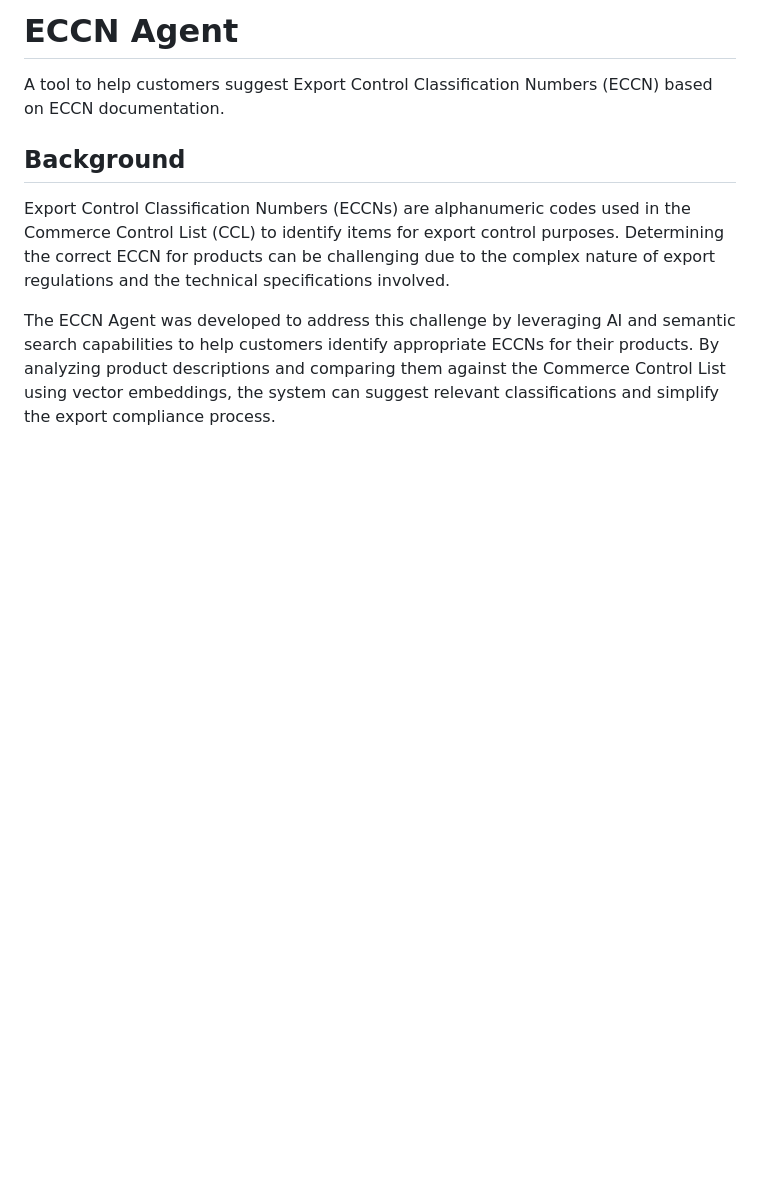
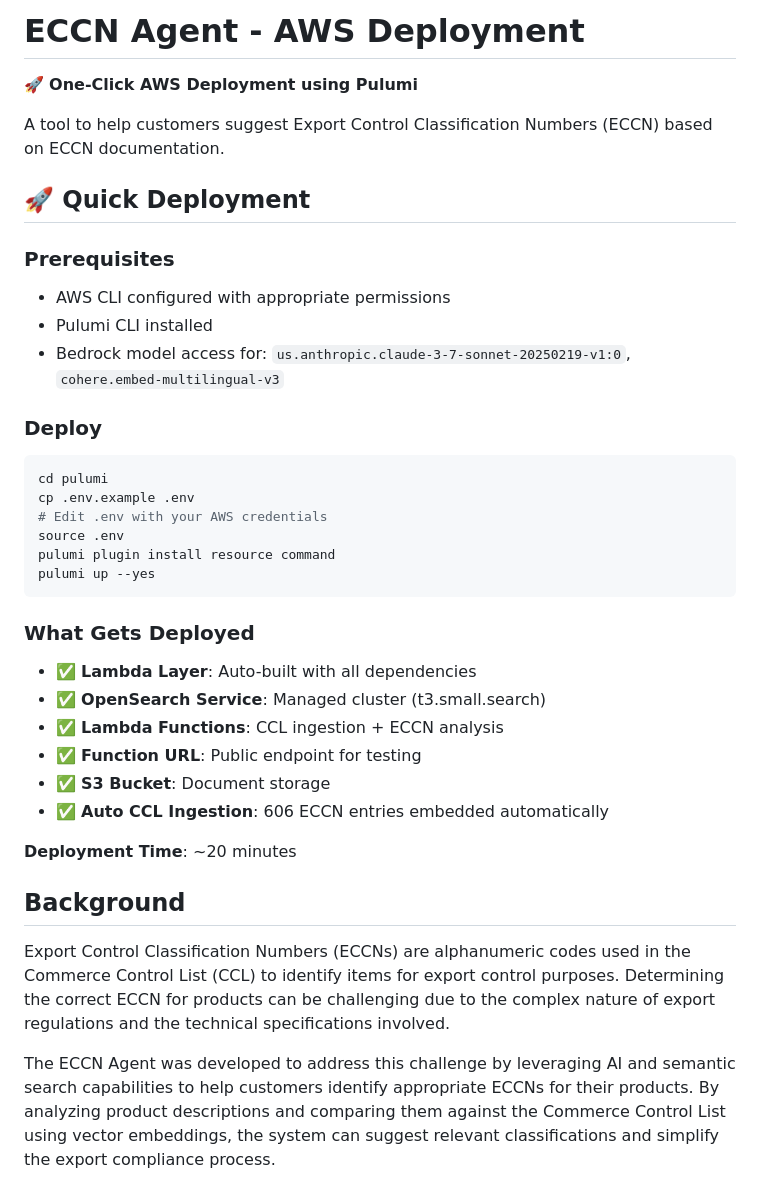
Before and after one commit to waynehacking8/eccn-agent, a Markdown page: README.md, the part around the change. GitHub-like rendering; blank space fills up the shorter version.

Commit message:
AWS Deployment: Streamlined deployment branch
- Add quick deployment instructions in README
- Remove CDK infrastructure (keeping only Pulumi)
- Focus on one-click Pulumi deployment experience
- Maintain all source code and sample data

🤖 Generated with [Claude Code](https://claude.ai/code)

Co-Authored-By: Claude <noreply@anthropic.com>

````diff
--- a/README.md
+++ b/README.md
@@ -1,6 +1,35 @@
-# ECCN Agent
+# ECCN Agent - AWS Deployment
+
+🚀 **One-Click AWS Deployment using Pulumi**
 
 A tool to help customers suggest Export Control Classification Numbers (ECCN) based on ECCN documentation.
+
+## 🚀 Quick Deployment
+
+### Prerequisites
+- AWS CLI configured with appropriate permissions
+- Pulumi CLI installed
+- Bedrock model access for: `us.anthropic.claude-3-7-sonnet-20250219-v1:0`, `cohere.embed-multilingual-v3`
+
+### Deploy
+```bash
+cd pulumi
+cp .env.example .env
+# Edit .env with your AWS credentials
+source .env
+pulumi plugin install resource command
+pulumi up --yes
+```
+
+### What Gets Deployed
+- ✅ **Lambda Layer**: Auto-built with all dependencies
+- ✅ **OpenSearch Service**: Managed cluster (t3.small.search)
+- ✅ **Lambda Functions**: CCL ingestion + ECCN analysis
+- ✅ **Function URL**: Public endpoint for testing
+- ✅ **S3 Bucket**: Document storage
+- ✅ **Auto CCL Ingestion**: 606 ECCN entries embedded automatically
+
+**Deployment Time**: ~20 minutes
 
 ## Background
 
````
